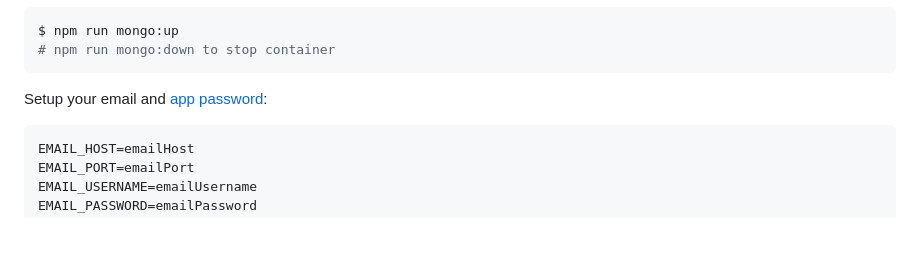
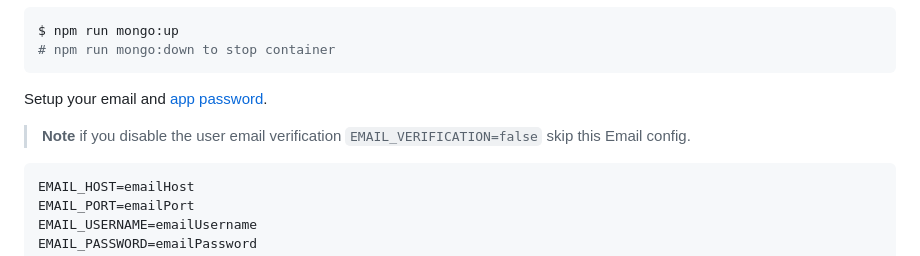
Before and after one commit to miroslavpejic85/mirotalkwebrtc, a Markdown page: docs/SelfHosting.md, the part around the change. Rendered like a GitHub page; blank space fills up the shorter version.

````diff
--- a/docs/SelfHosting.md
+++ b/docs/SelfHosting.md
@@ -51,7 +51,10 @@ $ npm run mongo:up
 # npm run mongo:down to stop container
 ```
 
-Setup your email and [app password](https://support.google.com/mail/answer/185833?hl=en):
+Setup your email and [app password](https://support.google.com/mail/answer/185833?hl=en).
+
+> **Note**
+> if you disable the user email verification `EMAIL_VERIFICATION=false` skip this Email config.
 
 ```bash
 EMAIL_HOST=emailHost
````
Also changed, not shown: README.md (+3 -0 lines).
